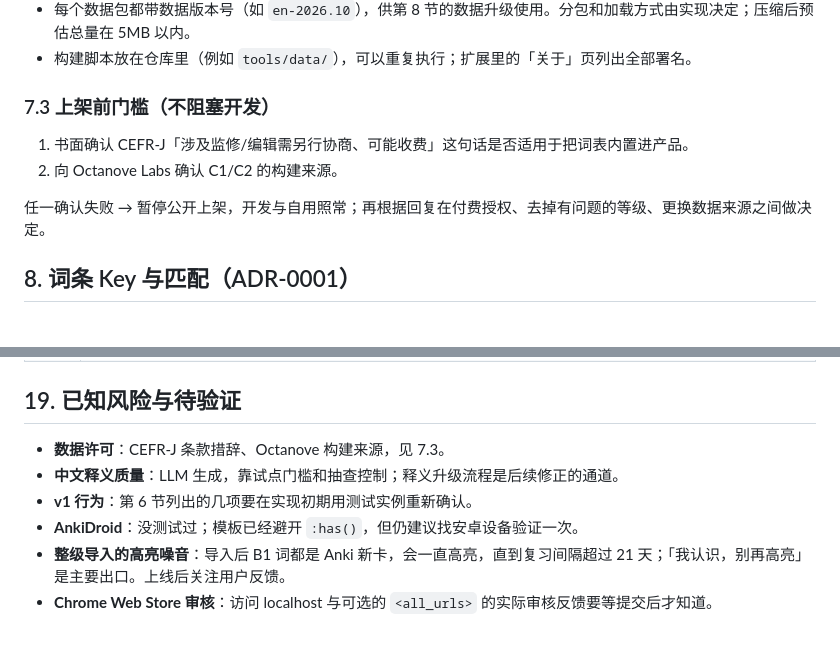
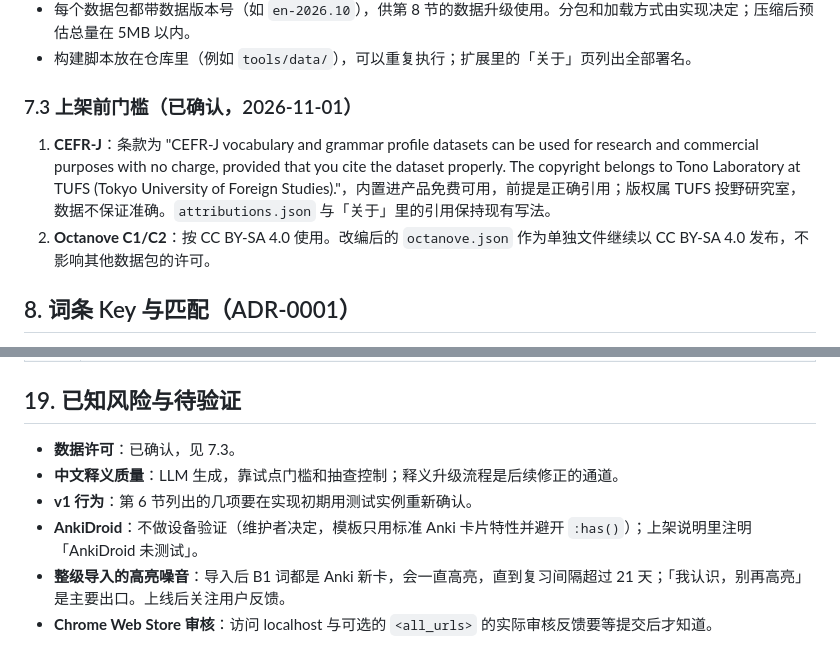
Before and after one commit to xzpjerry/VOKA, a Markdown page: docs/specs/voka-p0-spec.md, 2 parts joined by grey strips. GitHub-like rendering.

Commit message:
docs(spec): record CEFR-J and Octanove license confirmations; AnkiDroid untested (#63)
Co-authored-by: xzpjerry <xzpjerry@email.com>
Co-authored-by: Claude Opus 5.5 <noreply@anthropic.com>

```diff
--- a/docs/specs/voka-p0-spec.md
+++ b/docs/specs/voka-p0-spec.md
@@ -127,12 +127,10 @@ Options 页（首次安装向导 + 设置页）
 - 每个数据包都带数据版本号（如 `en-2026.10`），供第 8 节的数据升级使用。分包和加载方式由实现决定；压缩后预估总量在 5MB 以内。
 - 构建脚本放在仓库里（例如 `tools/data/`），可以重复执行；扩展里的「关于」页列出全部署名。
 
-### 7.3 上架前门槛（不阻塞开发）
+### 7.3 上架前门槛（已确认，2026-11-01）
 
-1. 书面确认 CEFR-J「涉及监修/编辑需另行协商、可能收费」这句话是否适用于把词表内置进产品。
-2. 向 Octanove Labs 确认 C1/C2 的构建来源。
-
-任一确认失败 → 暂停公开上架，开发与自用照常；再根据回复在付费授权、去掉有问题的等级、更换数据来源之间做决定。
+1. **CEFR-J**：条款为 "CEFR-J vocabulary and grammar profile datasets can be used for research and commercial purposes with no charge, provided that you cite the dataset properly. The copyright belongs to Tono Laboratory at TUFS (Tokyo University of Foreign Studies)."，内置进产品免费可用，前提是正确引用；版权属 TUFS 投野研究室，数据不保证准确。`attributions.json` 与「关于」里的引用保持现有写法。
+2. **Octanove C1/C2**：按 CC BY-SA 4.0 使用。改编后的 `octanove.json` 作为单独文件继续以 CC BY-SA 4.0 发布，不影响其他数据包的许可。
 
 ## 8. 词条 Key 与匹配（ADR-0001）
 
@@ -356,10 +354,10 @@ Options 页（首次安装向导 + 设置页）
 
 ## 19. 已知风险与待验证
 
-- **数据许可**：CEFR-J 条款措辞、Octanove 构建来源，见 7.3。
+- **数据许可**：已确认，见 7.3。
 - **中文释义质量**：LLM 生成，靠试点门槛和抽查控制；释义升级流程是后续修正的通道。
 - **v1 行为**：第 6 节列出的几项要在实现初期用测试实例重新确认。
-- **AnkiDroid**：没测试过；模板已经避开 `:has()`，但仍建议找安卓设备验证一次。
+- **AnkiDroid**：不做设备验证（维护者决定，模板只用标准 Anki 卡片特性并避开 `:has()`）；上架说明里注明「AnkiDroid 未测试」。
 - **整级导入的高亮噪音**：导入后 B1 词都是 Anki 新卡，会一直高亮，直到复习间隔超过 21 天；「我认识，别再高亮」是主要出口。上线后关注用户反馈。
 - **Chrome Web Store 审核**：访问 localhost 与可选的 `<all_urls>` 的实际审核反馈要等提交后才知道。
 
```
